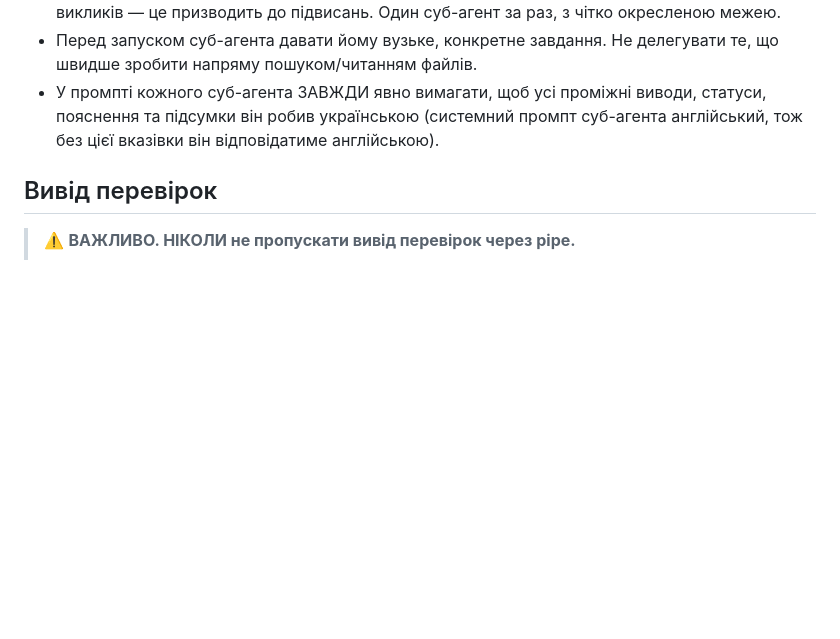
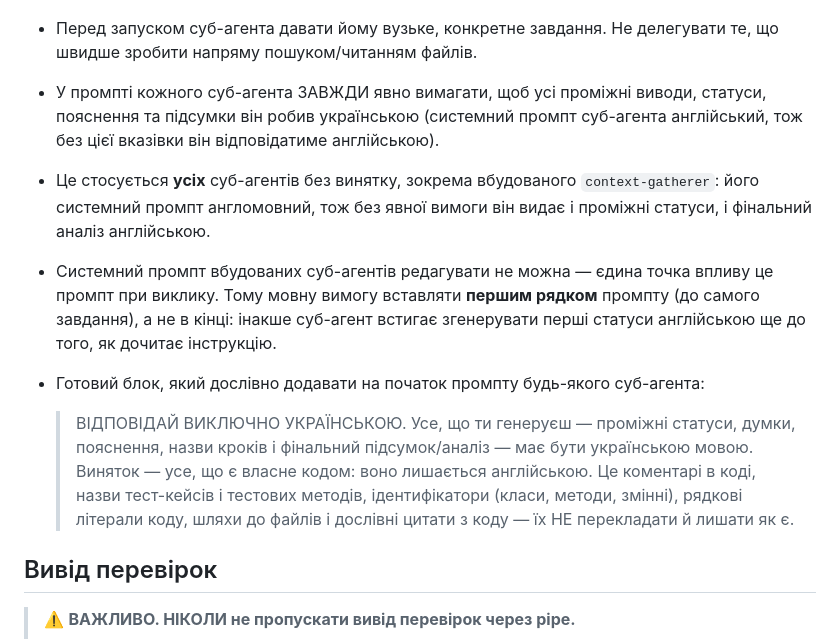
Before and after one commit to steel-archer/rating, a Markdown page: .kiro/steering/context.md, the part around the change. Drawn GitHub-style; blank space fills up the shorter version.

Commit message:
Context improvements.

```diff
--- a/.kiro/steering/context.md
+++ b/.kiro/steering/context.md
@@ -12,6 +12,11 @@
 * Не запускати кілька суб-агентів паралельно і не дробити одну задачу на багато дрібних викликів — це призводить до підвисань. Один суб-агент за раз, з чітко окресленою межею.
 * Перед запуском суб-агента давати йому вузьке, конкретне завдання. Не делегувати те, що швидше зробити напряму пошуком/читанням файлів.
 * У промпті кожного суб-агента ЗАВЖДИ явно вимагати, щоб усі проміжні виводи, статуси, пояснення та підсумки він робив українською (системний промпт суб-агента англійський, тож без цієї вказівки він відповідатиме англійською).
+* Це стосується **усіх** суб-агентів без винятку, зокрема вбудованого `context-gatherer`: його системний промпт англомовний, тож без явної вимоги він видає і проміжні статуси, і фінальний аналіз англійською.
+* Системний промпт вбудованих суб-агентів редагувати не можна — єдина точка впливу це промпт при виклику. Тому мовну вимогу вставляти **першим рядком** промпту (до самого завдання), а не в кінці: інакше суб-агент встигає згенерувати перші статуси англійською ще до того, як дочитає інструкцію.
+* Готовий блок, який дослівно додавати на початок промпту будь-якого суб-агента:
+
+  > ВІДПОВІДАЙ ВИКЛЮЧНО УКРАЇНСЬКОЮ. Усе, що ти генеруєш — проміжні статуси, думки, пояснення, назви кроків і фінальний підсумок/аналіз — має бути українською мовою. Виняток — усе, що є власне кодом: воно лишається англійською. Це коментарі в коді, назви тест-кейсів і тестових методів, ідентифікатори (класи, методи, змінні), рядкові літерали коду, шляхи до файлів і дослівні цитати з коду — їх НЕ перекладати й лишати як є.
 
 ## Вивід перевірок
 
```
